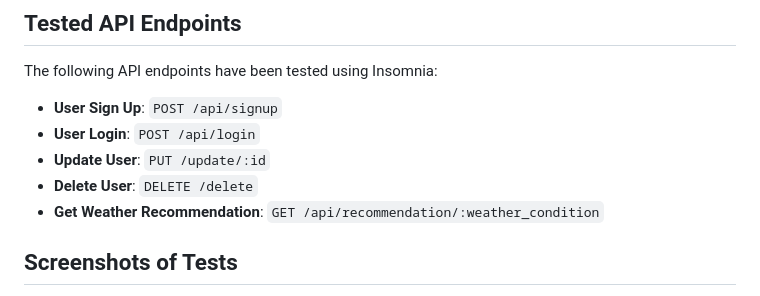
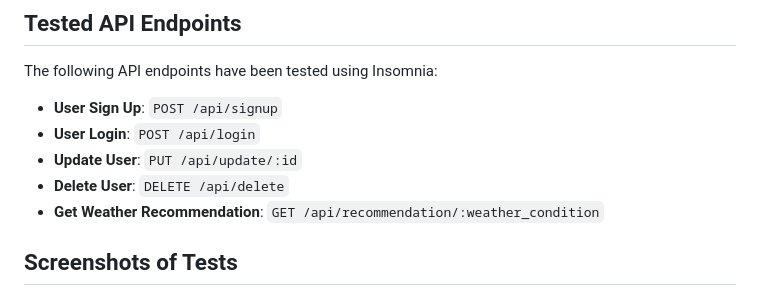
Before and after one commit to IrenOknel/VBWB, a Markdown page: README.md, the part around the change. GitHub-like rendering.

Commit message:
added changes to ReadME

```diff
--- a/README.md
+++ b/README.md
@@ -72,8 +72,8 @@ The following API endpoints have been tested using Insomnia:
 
 - **User Sign Up**: `POST /api/signup`
 - **User Login**: `POST /api/login`
-- **Update User**: `PUT /update/:id`
-- **Delete User**: `DELETE /delete`
+- **Update User**: `PUT /api/update/:id`
+- **Delete User**: `DELETE /api/delete`
 - **Get Weather Recommendation**: `GET /api/recommendation/:weather_condition`
 
 ## Screenshots of Tests
```
